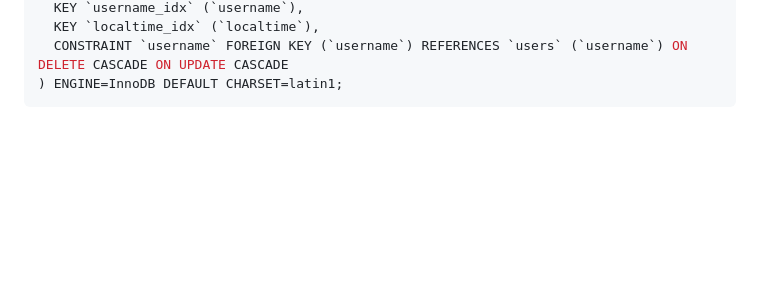
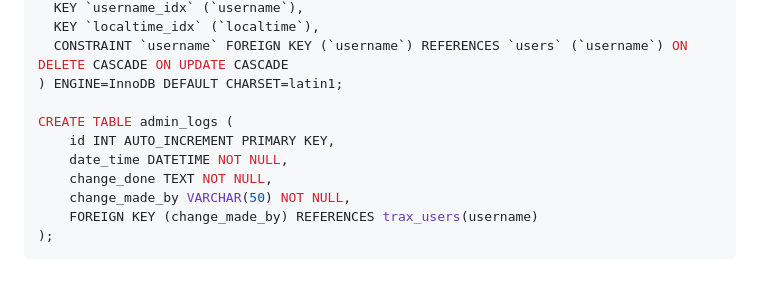
Before and after one commit to sanashii/proftpd_flask, a Markdown page: README.md, the part around the change. GitHub-like rendering; blank space fills up the shorter version.

````diff
--- a/README.md
+++ b/README.md
@@ -182,4 +182,12 @@ CREATE TABLE `xferlog` (
   KEY `localtime_idx` (`localtime`),
   CONSTRAINT `username` FOREIGN KEY (`username`) REFERENCES `users` (`username`) ON DELETE CASCADE ON UPDATE CASCADE
 ) ENGINE=InnoDB DEFAULT CHARSET=latin1;
+
+CREATE TABLE admin_logs (
+    id INT AUTO_INCREMENT PRIMARY KEY,
+    date_time DATETIME NOT NULL,
+    change_done TEXT NOT NULL,
+    change_made_by VARCHAR(50) NOT NULL,
+    FOREIGN KEY (change_made_by) REFERENCES trax_users(username)
+);
 ```
````
